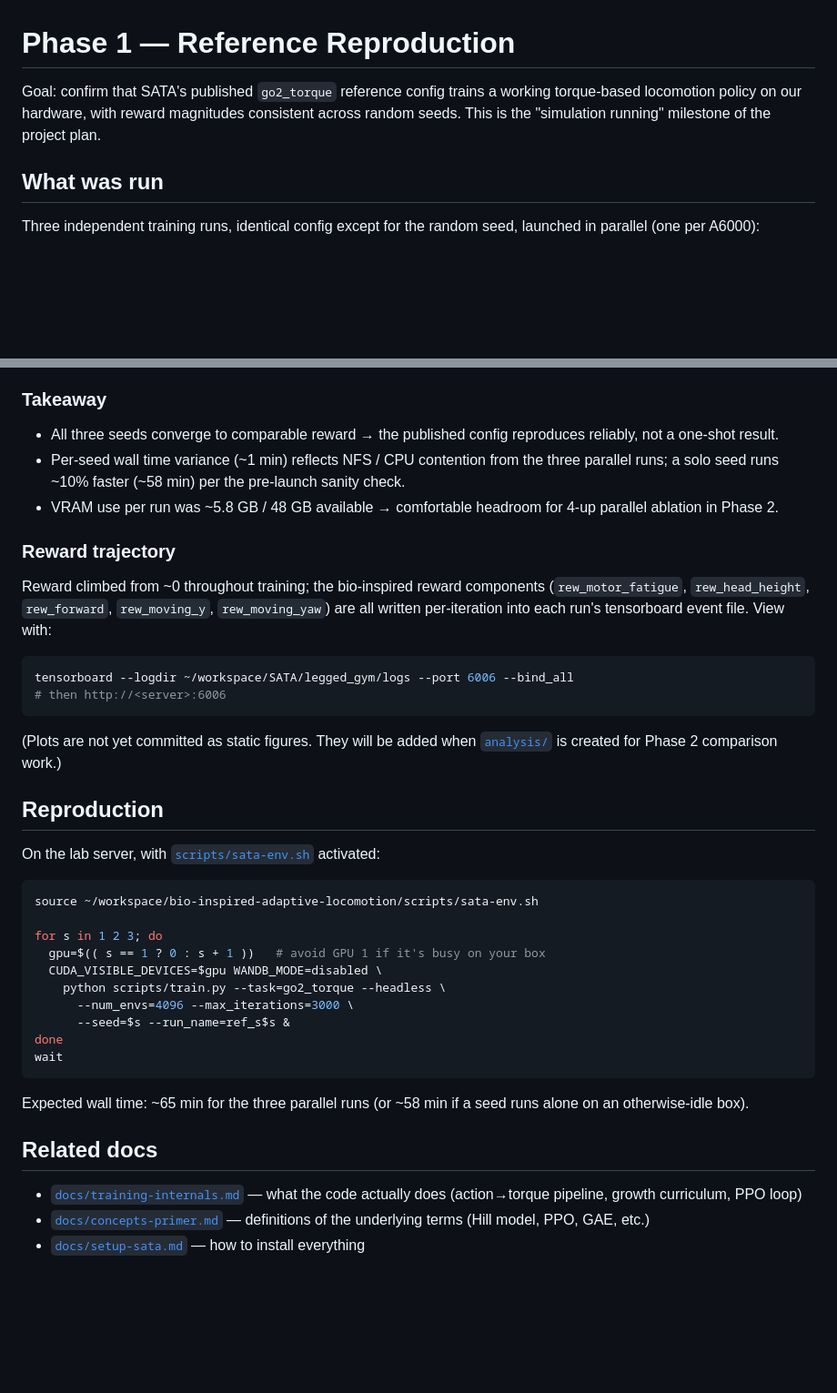
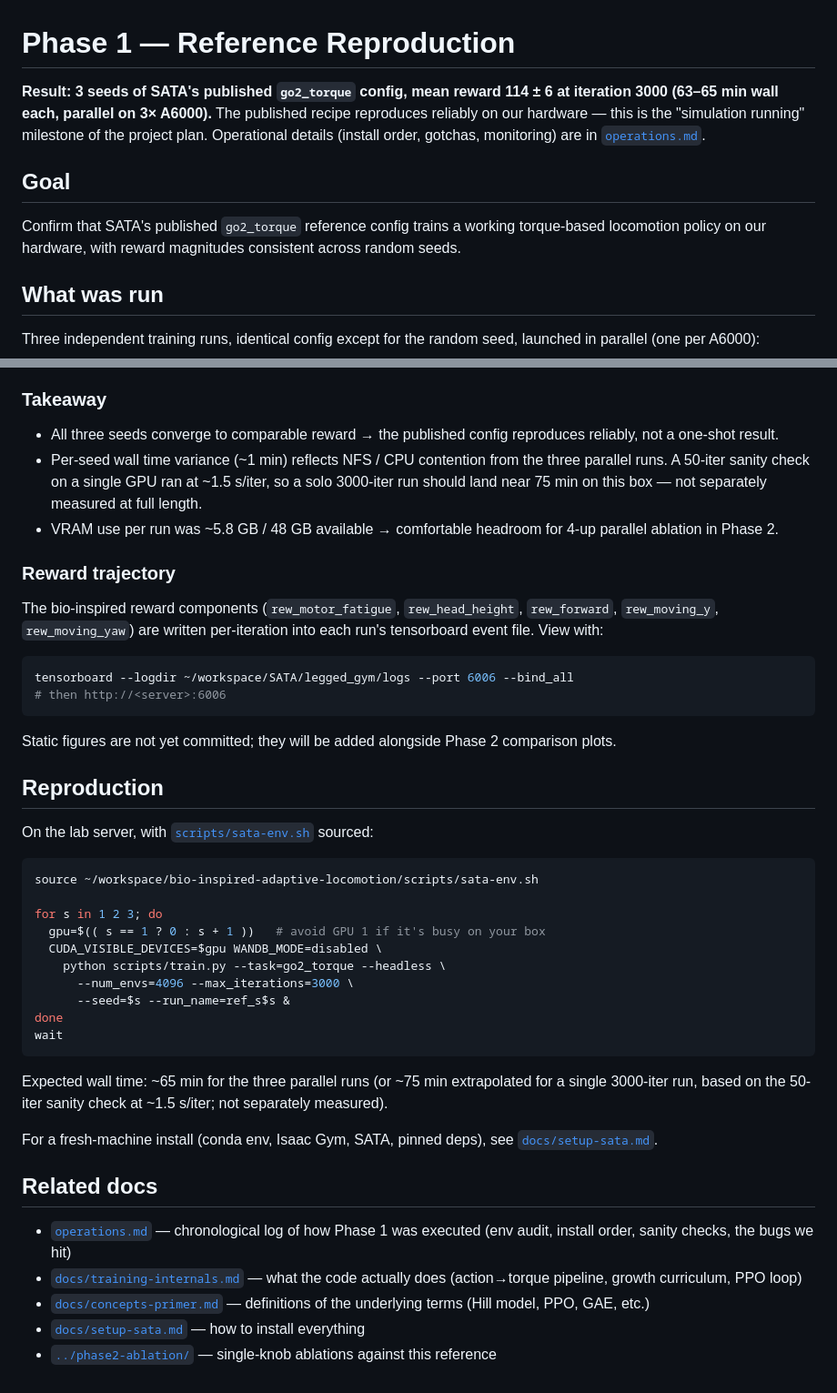
Before and after one commit to Stanley-1013/bio-inspired-adaptive-locomotion, a Markdown page: results/phase1-reference/README.md, 2 parts joined by grey strips. Shown at 91% size. Drawn GitHub-style; blank space fills up the shorter version.

````diff
--- a/results/phase1-reference/README.md
+++ b/results/phase1-reference/README.md
@@ -1,9 +1,16 @@
 # Phase 1 — Reference Reproduction
 
-Goal: confirm that SATA's published `go2_torque` reference config trains a
-working torque-based locomotion policy on our hardware, with reward magnitudes
-consistent across random seeds. This is the "simulation running" milestone of
-the project plan.
+**Result: 3 seeds of SATA's published `go2_torque` config, mean reward
+114 ± 6 at iteration 3000 (63–65 min wall each, parallel on 3× A6000).**
+The published recipe reproduces reliably on our hardware — this is the
+"simulation running" milestone of the project plan. Operational details
+(install order, gotchas, monitoring) are in [`operations.md`](./operations.md).
+
+## Goal
+
+Confirm that SATA's published `go2_torque` reference config trains a working
+torque-based locomotion policy on our hardware, with reward magnitudes
+consistent across random seeds.
 
 ## What was run
 
@@ -49,31 +56,31 @@ Bio-inspired stack: `motor_fatigue=True`, `hill_model=True`,
 
 - All three seeds converge to comparable reward → the published config
   reproduces reliably, not a one-shot result.
-- Per-seed wall time variance (~1 min) reflects NFS / CPU contention from the
-  three parallel runs; a solo seed runs ~10% faster (~58 min) per the
-  pre-launch sanity check.
+- Per-seed wall time variance (~1 min) reflects NFS / CPU contention from
+  the three parallel runs. A 50-iter sanity check on a single GPU ran at
+  ~1.5 s/iter, so a solo 3000-iter run should land near 75 min on this box —
+  not separately measured at full length.
 - VRAM use per run was ~5.8 GB / 48 GB available → comfortable headroom for
   4-up parallel ablation in Phase 2.
 
 ### Reward trajectory
 
-Reward climbed from ~0 throughout training; the bio-inspired reward
-components (`rew_motor_fatigue`, `rew_head_height`, `rew_forward`,
-`rew_moving_y`, `rew_moving_yaw`) are all written per-iteration into each
-run's tensorboard event file. View with:
+The bio-inspired reward components (`rew_motor_fatigue`, `rew_head_height`,
+`rew_forward`, `rew_moving_y`, `rew_moving_yaw`) are written per-iteration
+into each run's tensorboard event file. View with:
 
 ```bash
 tensorboard --logdir ~/workspace/SATA/legged_gym/logs --port 6006 --bind_all
 # then http://<server>:6006
 ```
 
-(Plots are not yet committed as static figures. They will be added when
-[`analysis/`](../../analysis/) is created for Phase 2 comparison work.)
+Static figures are not yet committed; they will be added alongside Phase 2
+comparison plots.
 
 ## Reproduction
 
 On the lab server, with [`scripts/sata-env.sh`](../../scripts/sata-env.sh)
-activated:
+sourced:
 
 ```bash
 source ~/workspace/bio-inspired-adaptive-locomotion/scripts/sata-env.sh
@@ -88,13 +95,21 @@ done
 wait
 ```
 
-Expected wall time: ~65 min for the three parallel runs (or ~58 min if a
-seed runs alone on an otherwise-idle box).
+Expected wall time: ~65 min for the three parallel runs (or ~75 min
+extrapolated for a single 3000-iter run, based on the 50-iter sanity check
+at ~1.5 s/iter; not separately measured).
+
+For a fresh-machine install (conda env, Isaac Gym, SATA, pinned deps), see
+[`docs/setup-sata.md`](../../docs/setup-sata.md).
 
 ## Related docs
 
+- [`operations.md`](./operations.md) — chronological log of how Phase 1 was
+  executed (env audit, install order, sanity checks, the bugs we hit)
 - [`docs/training-internals.md`](../../docs/training-internals.md) — what the
   code actually does (action→torque pipeline, growth curriculum, PPO loop)
 - [`docs/concepts-primer.md`](../../docs/concepts-primer.md) — definitions of
   the underlying terms (Hill model, PPO, GAE, etc.)
 - [`docs/setup-sata.md`](../../docs/setup-sata.md) — how to install everything
+- [`../phase2-ablation/`](../phase2-ablation/) — single-knob ablations
+  against this reference
````
Also changed, not shown: README.md (+35 -37 lines), results/phase1-reference/operations.md (+16 -14 lines).
